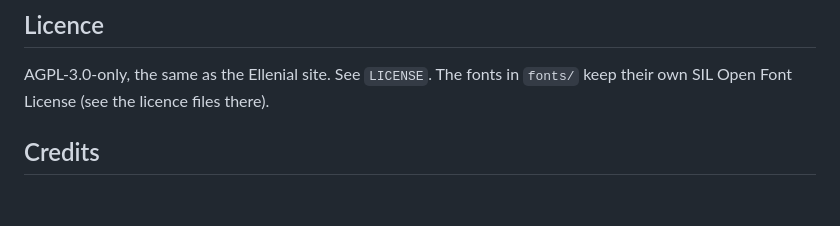
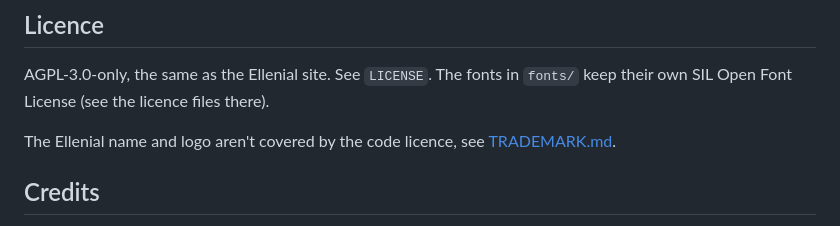
Before and after one commit to phoenixcyberpunk/ellenial-party-games, a Markdown page: README.md, the part around the change. Drawn GitHub-style; blank space fills up the shorter version.

Commit message:
Add TRADEMARK.md: the code is open, the Ellenial name and logo are not
Co-Authored-By: Claude Opus 5.5 <noreply@anthropic.com>
Claude-Session: https://claude.ai/code/session_01SaFbPBmVJ62BDSCE3xbPMz

```diff
--- a/README.md
+++ b/README.md
@@ -56,6 +56,8 @@ A static site on Vercel's free tier, plus Lapp i hatt's small tables inside the
 
 AGPL-3.0-only, the same as the Ellenial site. See `LICENSE`. The fonts in `fonts/` keep their own SIL Open Font License (see the licence files there).
 
+The Ellenial name and logo aren't covered by the code licence, see [TRADEMARK.md](TRADEMARK.md).
+
 ## Credits
 
 - Product and design: Ellen Nilsson
```
Also changed, not shown: TRADEMARK.md (added, +19 -0 lines).
